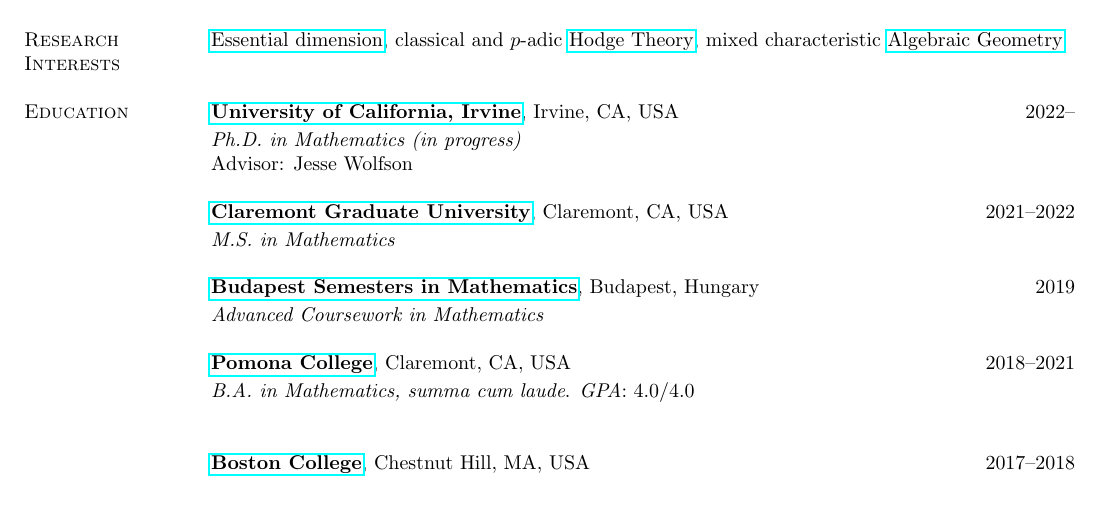
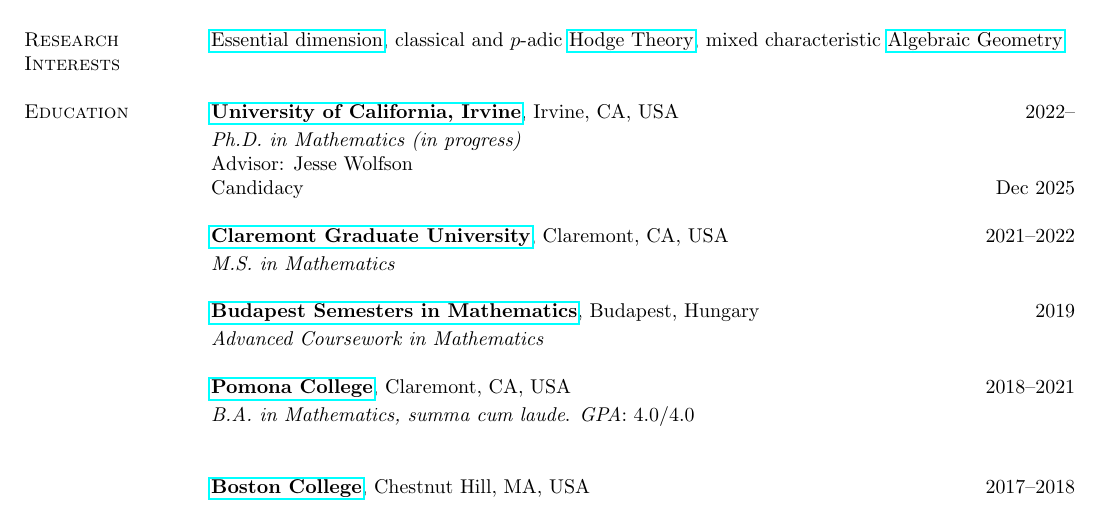
Before and after one commit to sireeshvinnakota/sireeshvinnakota.github.io, a LaTeX CV (Curriculum Vitae/main.tex): part of page 1 of 3, cut so that both start at the same text. Compiled offline with pdfLaTeX.

Commit message:
fixing CV

```diff
--- a/Curriculum Vitae/main.tex
+++ b/Curriculum Vitae/main.tex
@@ -61,7 +61,8 @@
 
 \vspace{-.35cm}
 {\em Ph.D. in Mathematics (in progress)}\\
-Advisor: Jesse Wolfson
+Advisor: Jesse Wolfson\\
+Candidacy \hfill Dec 2025
 
 
 {\bf \href{https://www.cgu.edu/}{Claremont Graduate University}}, Claremont, CA, USA\hfill 2021--2022
```
Also changed, not shown: Curriculum Vitae/main.pdf.
